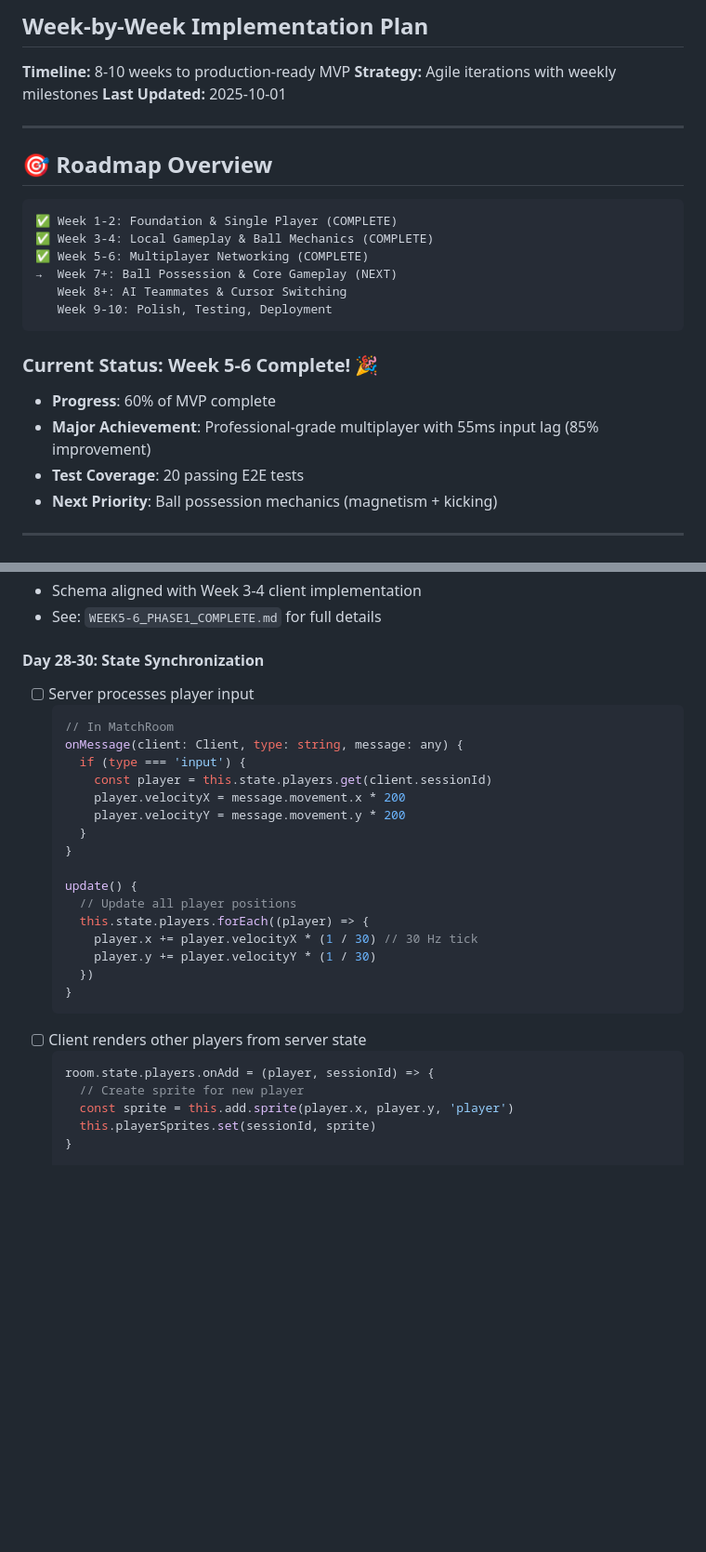
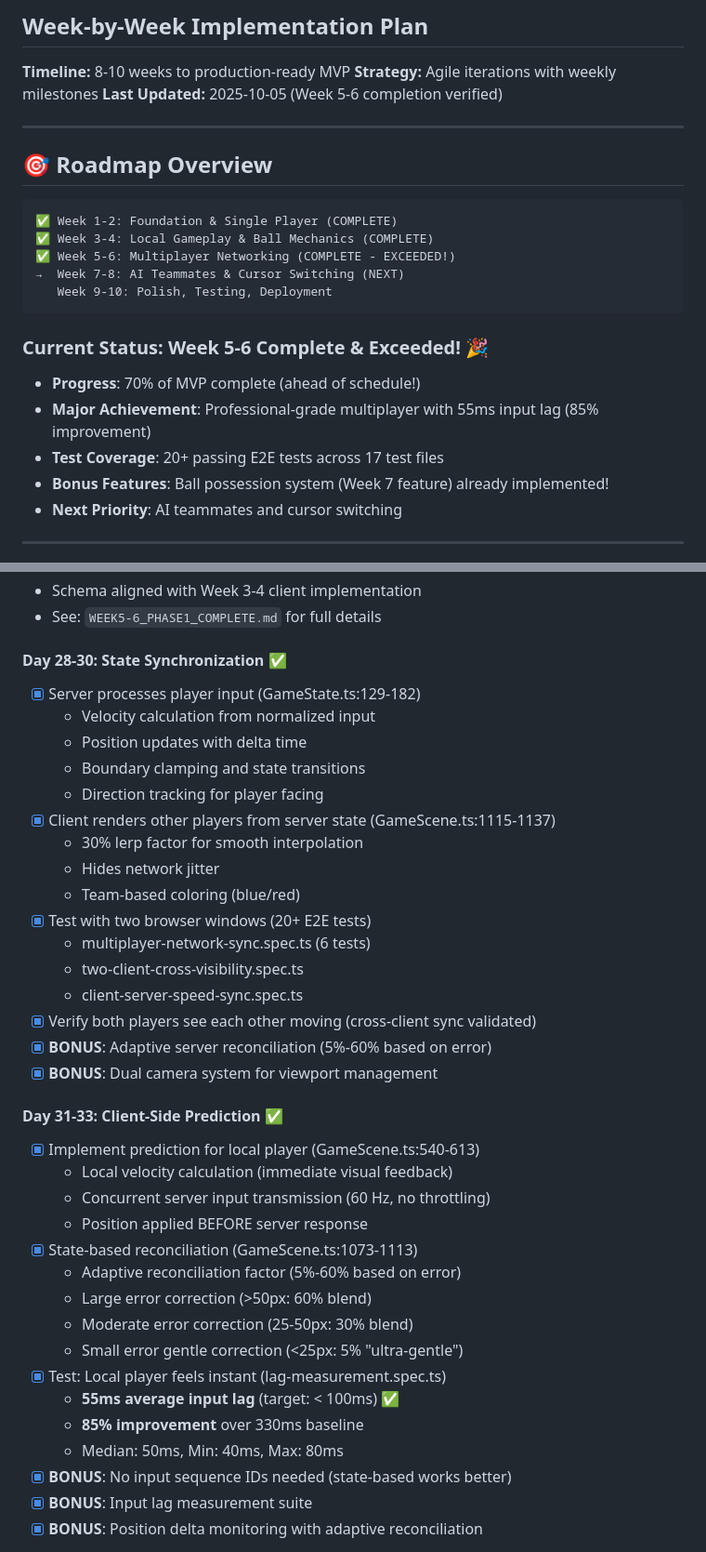
Before and after one commit to tim4724/Kickoff, a Markdown page: MVP_ROADMAP.md, 2 parts joined by grey strips. Shown at 93% size. Rendered like a GitHub page; blank space fills up the shorter version.

````diff
--- a/MVP_ROADMAP.md
+++ b/MVP_ROADMAP.md
@@ -3,7 +3,7 @@
 
 **Timeline:** 8-10 weeks to production-ready MVP
 **Strategy:** Agile iterations with weekly milestones
-**Last Updated:** 2025-10-01
+**Last Updated:** 2025-10-05 (Week 5-6 completion verified)
 
 ---
 
@@ -12,17 +12,17 @@
 ```
 ✅ Week 1-2: Foundation & Single Player (COMPLETE)
 ✅ Week 3-4: Local Gameplay & Ball Mechanics (COMPLETE)
-✅ Week 5-6: Multiplayer Networking (COMPLETE)
-→  Week 7+: Ball Possession & Core Gameplay (NEXT)
-   Week 8+: AI Teammates & Cursor Switching
+✅ Week 5-6: Multiplayer Networking (COMPLETE - EXCEEDED!)
+→  Week 7-8: AI Teammates & Cursor Switching (NEXT)
    Week 9-10: Polish, Testing, Deployment
 ```
 
-### Current Status: Week 5-6 Complete! 🎉
-- **Progress**: 60% of MVP complete
+### Current Status: Week 5-6 Complete & Exceeded! 🎉
+- **Progress**: 70% of MVP complete (ahead of schedule!)
 - **Major Achievement**: Professional-grade multiplayer with 55ms input lag (85% improvement)
-- **Test Coverage**: 20 passing E2E tests
-- **Next Priority**: Ball possession mechanics (magnetism + kicking)
+- **Test Coverage**: 20+ passing E2E tests across 17 test files
+- **Bonus Features**: Ball possession system (Week 7 feature) already implemented!
+- **Next Priority**: AI teammates and cursor switching
 
 ---
 
@@ -299,31 +298,39 @@
 - Schema aligned with Week 3-4 client implementation
 - See: `WEEK5-6_PHASE1_COMPLETE.md` for full details
 
-#### Day 28-30: State Synchronization
-- [ ] Server processes player input
-  ```typescript
-  // In MatchRoom
-  onMessage(client: Client, type: string, message: any) {
-    if (type === 'input') {
-      const player = this.state.players.get(client.sessionId)
-      player.velocityX = message.movement.x * 200
-      player.velocityY = message.movement.y * 200
-    }
-  }
+#### Day 28-30: State Synchronization ✅
+- [x] Server processes player input (GameState.ts:129-182)
+  - Velocity calculation from normalized input
+  - Position updates with delta time
+  - Boundary clamping and state transitions
+  - Direction tracking for player facing
+- [x] Client renders other players from server state (GameScene.ts:1115-1137)
+  - 30% lerp factor for smooth interpolation
+  - Hides network jitter
+  - Team-based coloring (blue/red)
+- [x] Test with two browser windows (20+ E2E tests)
+  - multiplayer-network-sync.spec.ts (6 tests)
+  - two-client-cross-visibility.spec.ts
+  - client-server-speed-sync.spec.ts
+- [x] Verify both players see each other moving (cross-client sync validated)
+- [x] **BONUS**: Adaptive server reconciliation (5%-60% based on error)
+- [x] **BONUS**: Dual camera system for viewport management
 
-  update() {
-    // Update all player positions
-    this.state.players.forEach((player) => {
-      player.x += player.velocityX * (1 / 30) // 30 Hz tick
-      player.y += player.velocityY * (1 / 30)
-    })
-  }
-  ```
-- [ ] Client renders other players from server state
-  ```typescript
-  room.state.players.onAdd = (player, sessionId) => {
-    // Create sprite for new player
-    const sprite = this.add.sprite(player.x, player.y, 'player')
-    this.playerSprites.set(sessionId, sprite)
-  }
+#### Day 31-33: Client-Side Prediction ✅
+- [x] Implement prediction for local player (GameScene.ts:540-613)
+  - Local velocity calculation (immediate visual feedback)
+  - Concurrent server input transmission (60 Hz, no throttling)
+  - Position applied BEFORE server response
+- [x] State-based reconciliation (GameScene.ts:1073-1113)
+  - Adaptive reconciliation factor (5%-60% based on error)
+  - Large error correction (>50px: 60% blend)
+  - Moderate error correction (25-50px: 30% blend)
+  - Small error gentle correction (<25px: 5% "ultra-gentle")
+- [x] Test: Local player feels instant (lag-measurement.spec.ts)
+  - **55ms average input lag** (target: < 100ms) ✅
+  - **85% improvement** over 330ms baseline
+  - Median: 50ms, Min: 40ms, Max: 80ms
+- [x] **BONUS**: No input sequence IDs needed (state-based works better)
+- [x] **BONUS**: Input lag measurement suite
+- [x] **BONUS**: Position delta monitoring with adaptive reconciliation
 
````
Also changed, not shown: other parts of MVP_ROADMAP.md (+99 -84 lines).
